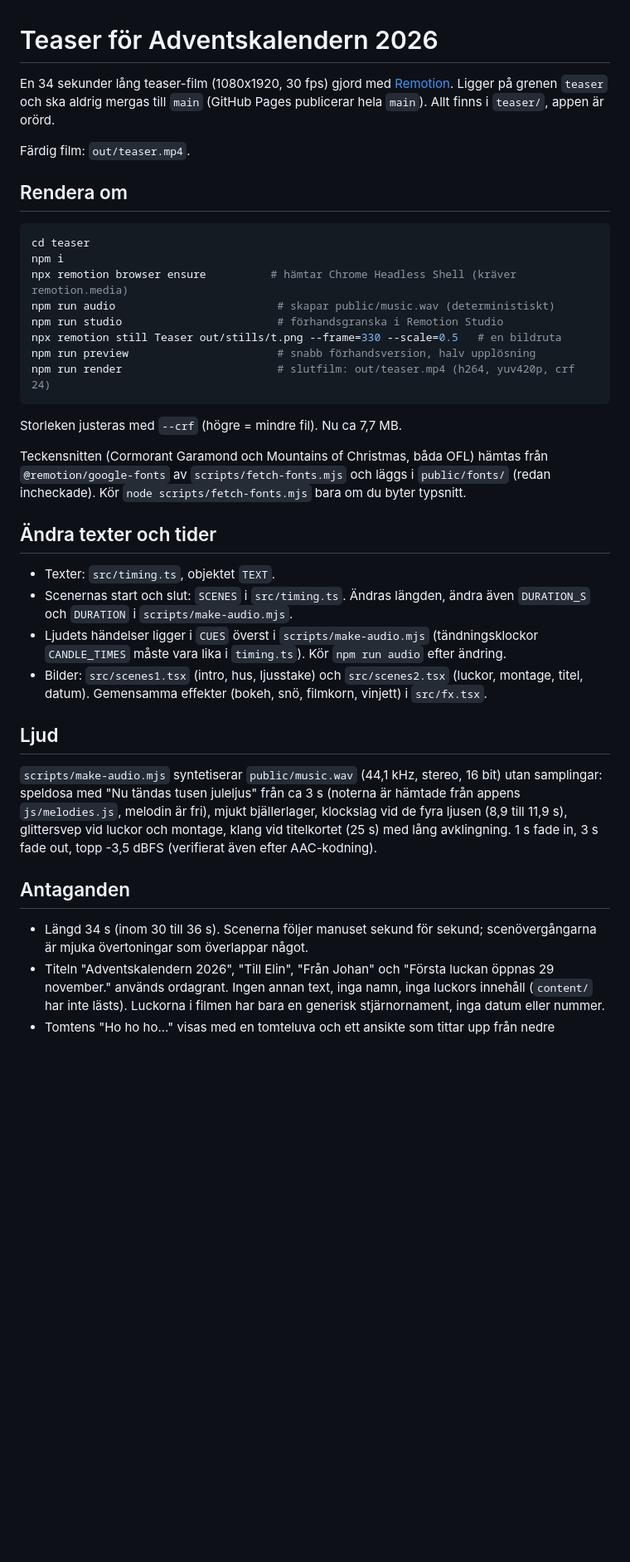
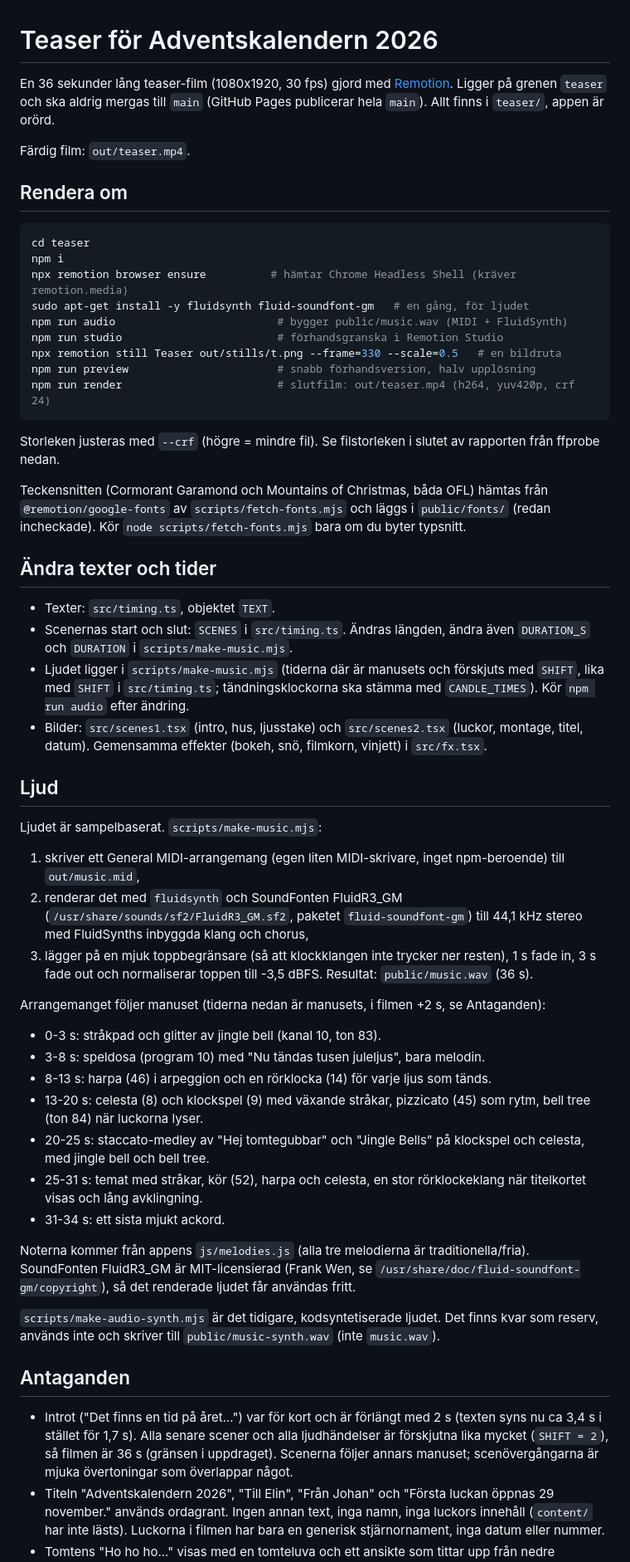
Before and after one commit to johanpearson/xmas-calendar, a Markdown page: teaser/README.md, the part around one of its changes. Shown at 83% size. GitHub-like rendering; blank space fills up the shorter version.

Commit message:
teaser: README for sample-based audio and the longer intro
Co-Authored-By: Claude Sonnet 5.5 <noreply@anthropic.com>
Claude-Session: https://claude.ai/code/session_01S6wYwFi9u5yAuuN4fyFqX4

````diff
--- a/teaser/README.md
+++ b/teaser/README.md
@@ -1,6 +1,6 @@
 # Teaser för Adventskalendern 2026
 
-En 34 sekunder lång teaser-film (1080x1920, 30 fps) gjord med [Remotion](https://www.remotion.dev). Ligger på grenen `teaser` och ska aldrig mergas till `main` (GitHub Pages publicerar hela `main`). Allt finns i `teaser/`, appen är orörd.
+En 36 sekunder lång teaser-film (1080x1920, 30 fps) gjord med [Remotion](https://www.remotion.dev). Ligger på grenen `teaser` och ska aldrig mergas till `main` (GitHub Pages publicerar hela `main`). Allt finns i `teaser/`, appen är orörd.
 
 Färdig film: `out/teaser.mp4`.
 
@@ -10,31 +10,49 @@ Färdig film: `out/teaser.mp4`.
 cd teaser
 npm i
 npx remotion browser ensure          # hämtar Chrome Headless Shell (kräver remotion.media)
-npm run audio                         # skapar public/music.wav (deterministiskt)
+sudo apt-get install -y fluidsynth fluid-soundfont-gm   # en gång, för ljudet
+npm run audio                         # bygger public/music.wav (MIDI + FluidSynth)
 npm run studio                        # förhandsgranska i Remotion Studio
 npx remotion still Teaser out/stills/t.png --frame=330 --scale=0.5   # en bildruta
 npm run preview                       # snabb förhandsversion, halv upplösning
 npm run render                        # slutfilm: out/teaser.mp4 (h264, yuv420p, crf 24)
 ```
 
-Storleken justeras med `--crf` (högre = mindre fil). Nu ca 7,7 MB.
+Storleken justeras med `--crf` (högre = mindre fil). Se filstorleken i slutet av rapporten från ffprobe nedan.
 
 Teckensnitten (Cormorant Garamond och Mountains of Christmas, båda OFL) hämtas från `@remotion/google-fonts` av `scripts/fetch-fonts.mjs` och läggs i `public/fonts/` (redan incheckade). Kör `node scripts/fetch-fonts.mjs` bara om du byter typsnitt.
 
 ## Ändra texter och tider
 
 - Texter: `src/timing.ts`, objektet `TEXT`.
-- Scenernas start och slut: `SCENES` i `src/timing.ts`. Ändras längden, ändra även `DURATION_S` och `DURATION` i `scripts/make-audio.mjs`.
-- Ljudets händelser ligger i `CUES` överst i `scripts/make-audio.mjs` (tändningsklockor `CANDLE_TIMES` måste vara lika i `timing.ts`). Kör `npm run audio` efter ändring.
+- Scenernas start och slut: `SCENES` i `src/timing.ts`. Ändras längden, ändra även `DURATION_S` och `DURATION` i `scripts/make-music.mjs`.
+- Ljudet ligger i `scripts/make-music.mjs` (tiderna där är manusets och förskjuts med `SHIFT`, lika med `SHIFT` i `src/timing.ts`; tändningsklockorna ska stämma med `CANDLE_TIMES`). Kör `npm run audio` efter ändring.
 - Bilder: `src/scenes1.tsx` (intro, hus, ljusstake) och `src/scenes2.tsx` (luckor, montage, titel, datum). Gemensamma effekter (bokeh, snö, filmkorn, vinjett) i `src/fx.tsx`.
 
 ## Ljud
 
-`scripts/make-audio.mjs` syntetiserar `public/music.wav` (44,1 kHz, stereo, 16 bit) utan samplingar: speldosa med "Nu tändas tusen juleljus" från ca 3 s (noterna är hämtade från appens `js/melodies.js`, melodin är fri), mjukt bjällerlager, klockslag vid de fyra ljusen (8,9 till 11,9 s), glittersvep vid luckor och montage, klang vid titelkortet (25 s) med lång avklingning. 1 s fade in, 3 s fade out, topp -3,5 dBFS (verifierat även efter AAC-kodning).
+Ljudet är sampelbaserat. `scripts/make-music.mjs`:
+
+1. skriver ett General MIDI-arrangemang (egen liten MIDI-skrivare, inget npm-beroende) till `out/music.mid`,
+2. renderar det med `fluidsynth` och SoundFonten FluidR3_GM (`/usr/share/sounds/sf2/FluidR3_GM.sf2`, paketet `fluid-soundfont-gm`) till 44,1 kHz stereo med FluidSynths inbyggda klang och chorus,
+3. lägger på en mjuk toppbegränsare (så att klockklangen inte trycker ner resten), 1 s fade in, 3 s fade out och normaliserar toppen till -3,5 dBFS. Resultat: `public/music.wav` (36 s).
+
+Arrangemanget följer manuset (tiderna nedan är manusets, i filmen +2 s, se Antaganden):
+- 0-3 s: stråkpad och glitter av jingle bell (kanal 10, ton 83).
+- 3-8 s: speldosa (program 10) med "Nu tändas tusen juleljus", bara melodin.
+- 8-13 s: harpa (46) i arpeggion och en rörklocka (14) för varje ljus som tänds.
+- 13-20 s: celesta (8) och klockspel (9) med växande stråkar, pizzicato (45) som rytm, bell tree (ton 84) när luckorna lyser.
+- 20-25 s: staccato-medley av "Hej tomtegubbar" och "Jingle Bells" på klockspel och celesta, med jingle bell och bell tree.
+- 25-31 s: temat med stråkar, kör (52), harpa och celesta, en stor rörklockeklang när titelkortet visas och lång avklingning.
+- 31-34 s: ett sista mjukt ackord.
+
+Noterna kommer från appens `js/melodies.js` (alla tre melodierna är traditionella/fria). SoundFonten FluidR3_GM är MIT-licensierad (Frank Wen, se `/usr/share/doc/fluid-soundfont-gm/copyright`), så det renderade ljudet får användas fritt.
+
+`scripts/make-audio-synth.mjs` är det tidigare, kodsyntetiserade ljudet. Det finns kvar som reserv, används inte och skriver till `public/music-synth.wav` (inte `music.wav`).
 
 ## Antaganden
 
-- Längd 34 s (inom 30 till 36 s). Scenerna följer manuset sekund för sekund; scenövergångarna är mjuka övertoningar som överlappar något.
+- Introt ("Det finns en tid på året...") var för kort och är förlängt med 2 s (texten syns nu ca 3,4 s i stället för 1,7 s). Alla senare scener och alla ljudhändelser är förskjutna lika mycket (`SHIFT = 2`), så filmen är 36 s (gränsen i uppdraget). Scenerna följer annars manuset; scenövergångarna är mjuka övertoningar som överlappar något.
 - Titeln "Adventskalendern 2026", "Till Elin", "Från Johan" och "Första luckan öppnas 29 november." används ordagrant. Ingen annan text, inga namn, inga luckors innehåll (`content/` har inte lästs). Luckorna i filmen har bara en generisk stjärnornament, inga datum eller nummer.
 - Tomtens "Ho ho ho..." visas med en tomteluva och ett ansikte som tittar upp från nedre bildkanten (monterad i eget SVG, inte hämtad från appen).
 - Texter hålls minst 150 px från sidorna och 250 px från över- och underkant.
````
Also changed, not shown: other parts of teaser/README.md (+3 -1 lines).
